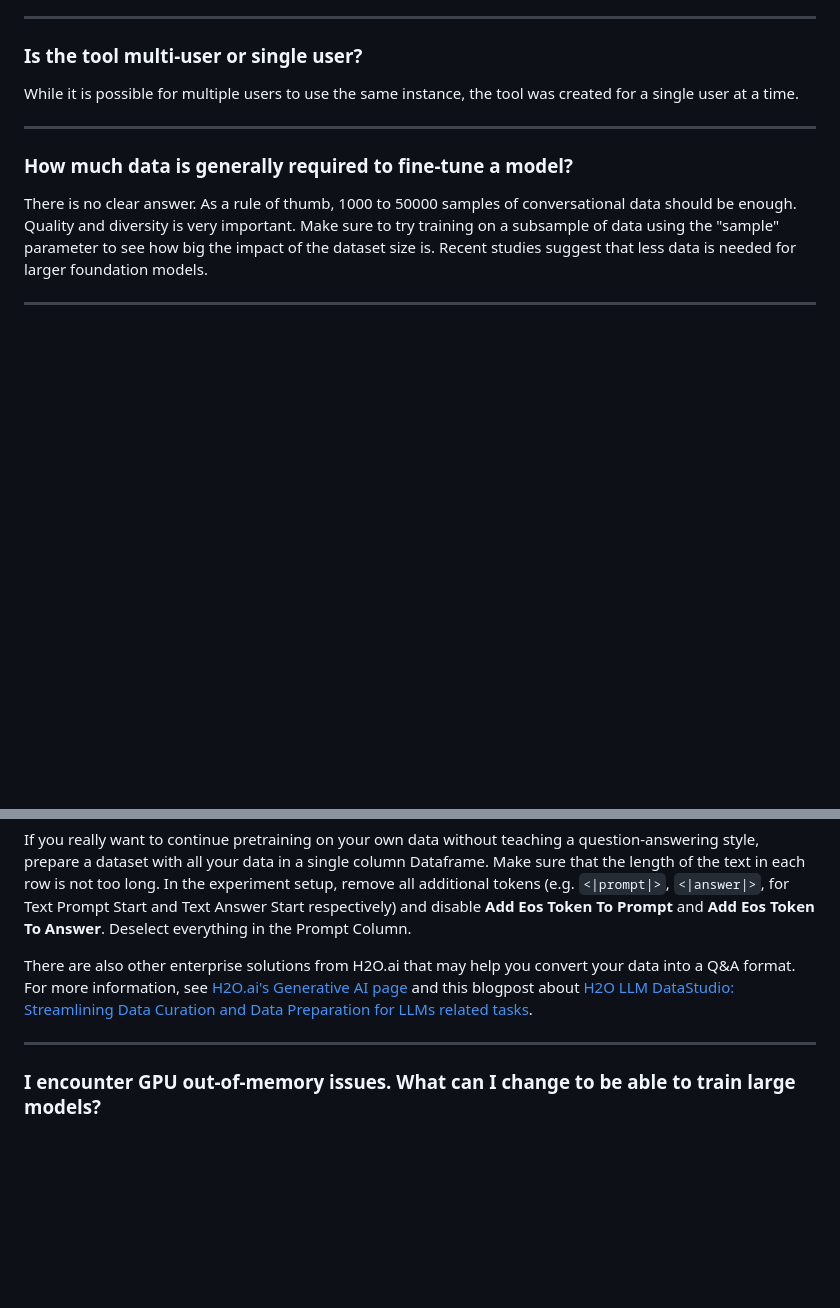
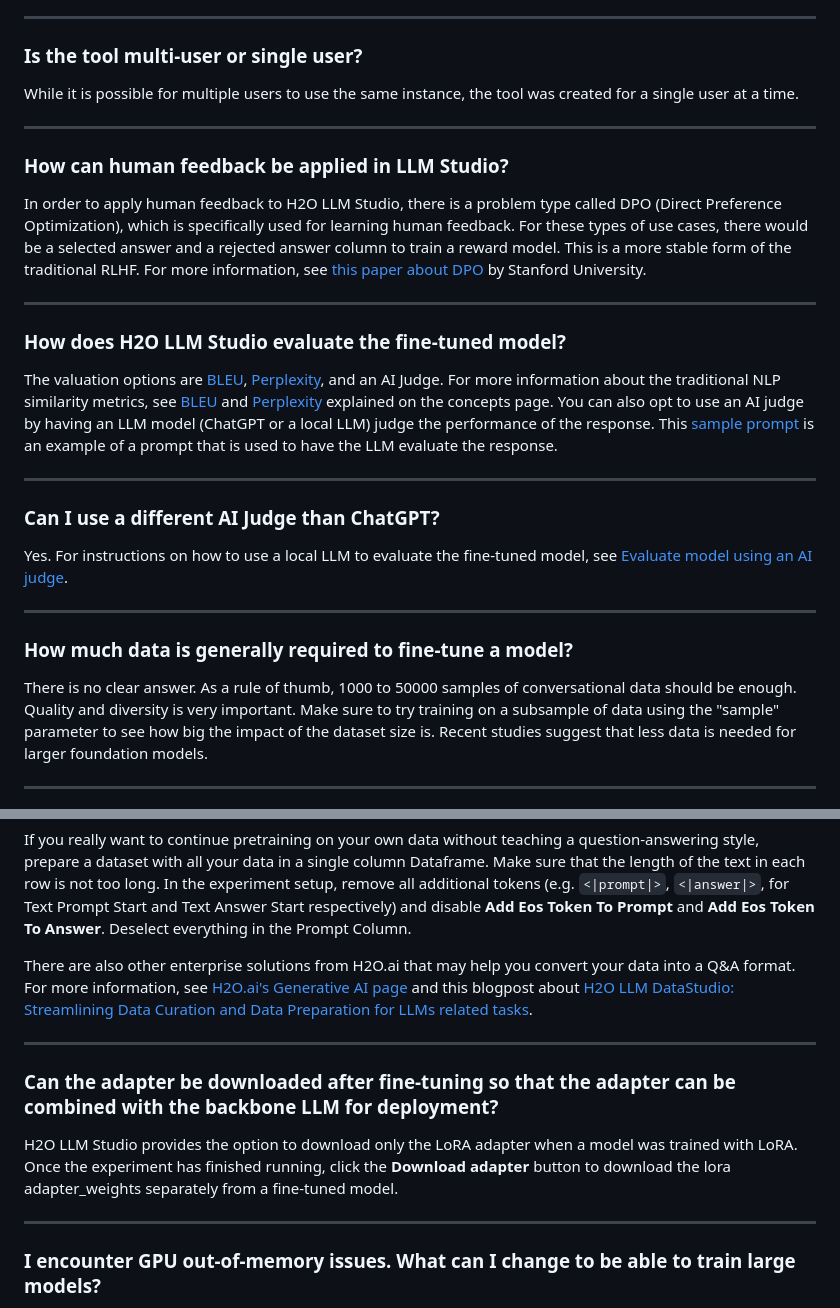
Before and after one commit to h2oai/h2o-llmstudio, a Markdown page: documentation/docs/faqs.md, 2 parts joined by grey strips. Drawn GitHub-style; blank space fills up the shorter version.

```diff
--- a/documentation/docs/faqs.md
+++ b/documentation/docs/faqs.md
@@ -37,6 +37,24 @@ While it is possible for multiple users to use the same instance, the tool was c
 
 ----
 
+### How can human feedback be applied in LLM Studio?
+
+In order to apply human feedback to H2O LLM Studio, there is a problem type called DPO (Direct Preference Optimization), which is specifically used for learning human feedback. For these types of use cases, there would be a selected answer and a rejected answer column to train a reward model. This is a more stable form of the traditional RLHF. For more information, see [this paper about DPO](https://arxiv.org/abs/2305.18290) by Stanford University.
+
+----
+
+### How does H2O LLM Studio evaluate the fine-tuned model?
+
+The valuation options are [BLEU](concepts#bleu), [Perplexity](concepts#perplexity), and an AI Judge. For more information about the traditional NLP similarity metrics, see [BLEU](concepts#bleu) and [Perplexity](concepts#perplexity) explained on the concepts page. You can also opt to use an AI judge by having an LLM model (ChatGPT or a local LLM) judge the performance of the response. This [sample prompt](https://github.com/h2oai/h2o-llmstudio/blob/main/prompts/general.txt) is an example of a prompt that is used to have the LLM evaluate the response.
+
+----
+
+### Can I use a different AI Judge than ChatGPT?
+
+Yes. For instructions on how to use a local LLM to evaluate the fine-tuned model, see [Evaluate model using an AI judge](guide/experiments/evaluate-model-using-llm).
+
+---
+
 ### How much data is generally required to fine-tune a model?
 
 There is no clear answer. As a rule of thumb, 1000 to 50000 samples of conversational data should be enough. Quality and diversity is very important. Make sure to try training on a subsample of data using the "sample" parameter to see how big the impact of the dataset size is. Recent studies suggest that less data is needed for larger foundation models.
@@ -56,6 +74,13 @@ To train a chatbot style model, you need to convert your data into a question an
 If you really want to continue pretraining on your own data without teaching a question-answering style, prepare a dataset with all your data in a single column Dataframe. Make sure that the length of the text in each row is not too long. In the experiment setup, remove all additional tokens (e.g. `<|prompt|>`, `<|answer|>`, for Text Prompt Start and Text Answer Start respectively) and disable **Add Eos Token To Prompt** and **Add Eos Token To Answer**. Deselect everything in the Prompt Column.
 
 There are also other enterprise solutions from H2O.ai that may help you convert your data into a Q&A format. For more information, see [H2O.ai's Generative AI page](https://h2o.ai/) and this blogpost about [H2O LLM DataStudio: Streamlining Data Curation and Data Preparation for LLMs related tasks](https://blog.h2o.ai/blog/streamlining-data-preparation-for-fine-tuning-of-large-language-models/).
+
+---
+
+
+### Can the adapter be downloaded after fine-tuning so that the adapter can be combined with the backbone LLM for deployment?
+
+H2O LLM Studio provides the option to download only the LoRA adapter when a model was trained with LoRA. Once the experiment has finished running, click the **Download adapter** button to download the lora adapter_weights separately from a fine-tuned model.
 
 ---
 
```
